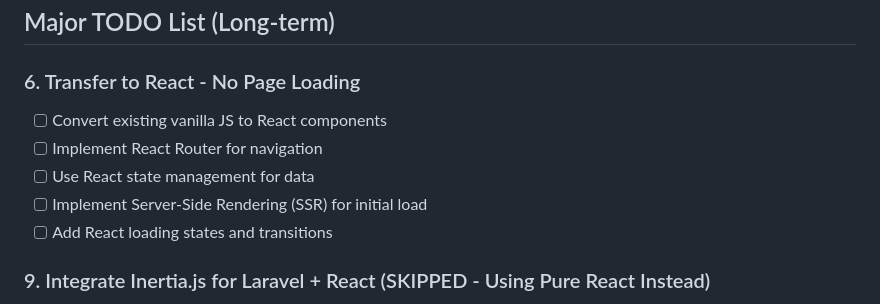
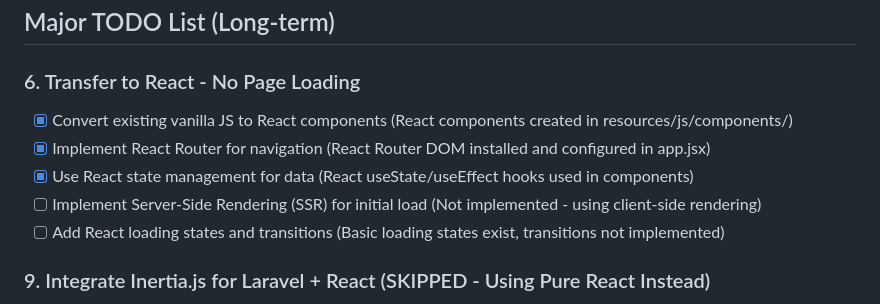
Before and after one commit to louieramilo0101/civicore_laravel, a Markdown page: TODO.md, the part around the change. Rendered like a GitHub page.

Commit message:
Update TODO section 6 - React transfer progress with explanations
- Marked React components conversion as complete
- Marked React Router implementation as complete
- Marked React state management as complete
- Added explanations for incomplete items (SSR and transitions)

```diff
--- a/TODO.md
+++ b/TODO.md
@@ -72,11 +72,11 @@ Given the current Express.js + vanilla JS setup and the goal to integrate Inerti
 ## Major TODO List (Long-term)
 
 ### 6. Transfer to React - No Page Loading
-- [ ] Convert existing vanilla JS to React components
-- [ ] Implement React Router for navigation
-- [ ] Use React state management for data
-- [ ] Implement Server-Side Rendering (SSR) for initial load
-- [ ] Add React loading states and transitions
+- [x] Convert existing vanilla JS to React components (React components created in resources/js/components/)
+- [x] Implement React Router for navigation (React Router DOM installed and configured in app.jsx)
+- [x] Use React state management for data (React useState/useEffect hooks used in components)
+- [ ] Implement Server-Side Rendering (SSR) for initial load (Not implemented - using client-side rendering)
+- [ ] Add React loading states and transitions (Basic loading states exist, transitions not implemented)
 
 ### 9. Integrate Inertia.js for Laravel + React (SKIPPED - Using Pure React Instead)
 - [x] SKIPPED - Using pure React with Vite (Option 2 chosen by user)
```
